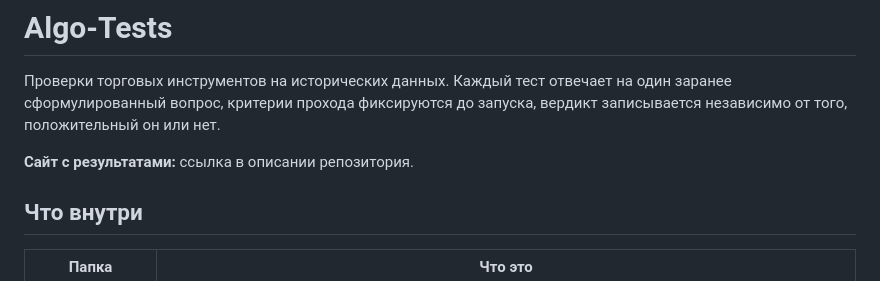
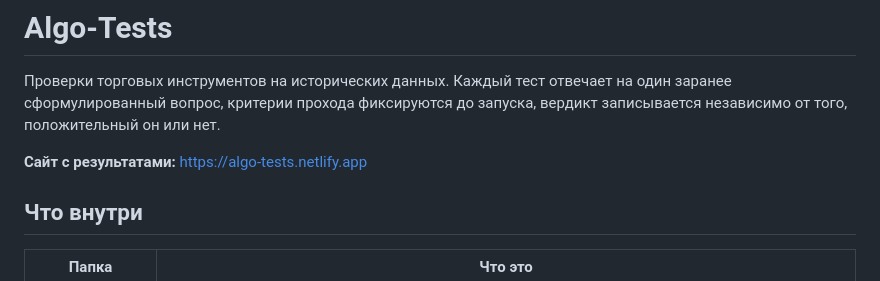
Before and after one commit to broxyfutures/algo-tests, a Markdown page: README.md, the part around the change. Rendered like a GitHub page.

Commit message:
README: ссылка на опубликованный сайт
Co-Authored-By: Claude Opus 5 <noreply@anthropic.com>

```diff
--- a/README.md
+++ b/README.md
@@ -2,7 +2,7 @@
 
 Проверки торговых инструментов на исторических данных. Каждый тест отвечает на один заранее сформулированный вопрос, критерии прохода фиксируются до запуска, вердикт записывается независимо от того, положительный он или нет.
 
-**Сайт с результатами:** ссылка в описании репозитория.
+**Сайт с результатами:** https://algo-tests.netlify.app
 
 ## Что внутри
 
```
